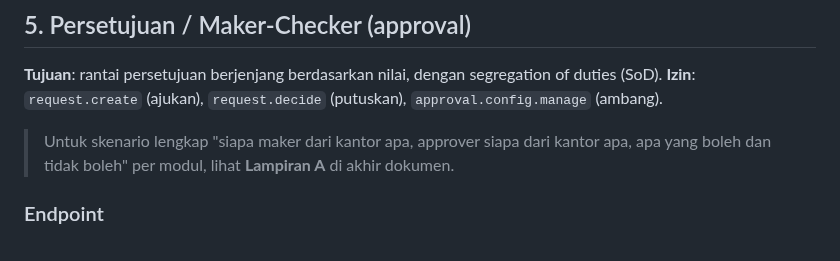
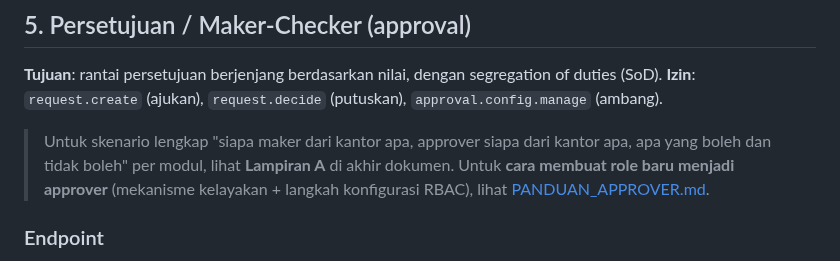
Before and after one commit to ragbuaj/inventra, a Markdown page: docs/ALUR_PENGGUNA.md, the part around the change. Rendered like a GitHub page.

```diff
--- a/docs/ALUR_PENGGUNA.md
+++ b/docs/ALUR_PENGGUNA.md
@@ -472,7 +472,9 @@ stateDiagram-v2
 **Izin**: `request.create` (ajukan), `request.decide` (putuskan), `approval.config.manage` (ambang).
 
 > Untuk skenario lengkap "siapa maker dari kantor apa, approver siapa dari kantor apa, apa yang boleh
-> dan tidak boleh" per modul, lihat **Lampiran A** di akhir dokumen.
+> dan tidak boleh" per modul, lihat **Lampiran A** di akhir dokumen. Untuk **cara membuat role baru
+> menjadi approver** (mekanisme kelayakan + langkah konfigurasi RBAC), lihat
+> [PANDUAN_APPROVER.md](PANDUAN_APPROVER.md).
 
 ### Endpoint
 
```
Also changed, not shown: docs/PANDUAN_APPROVER.md (added, +179 -0 lines).
